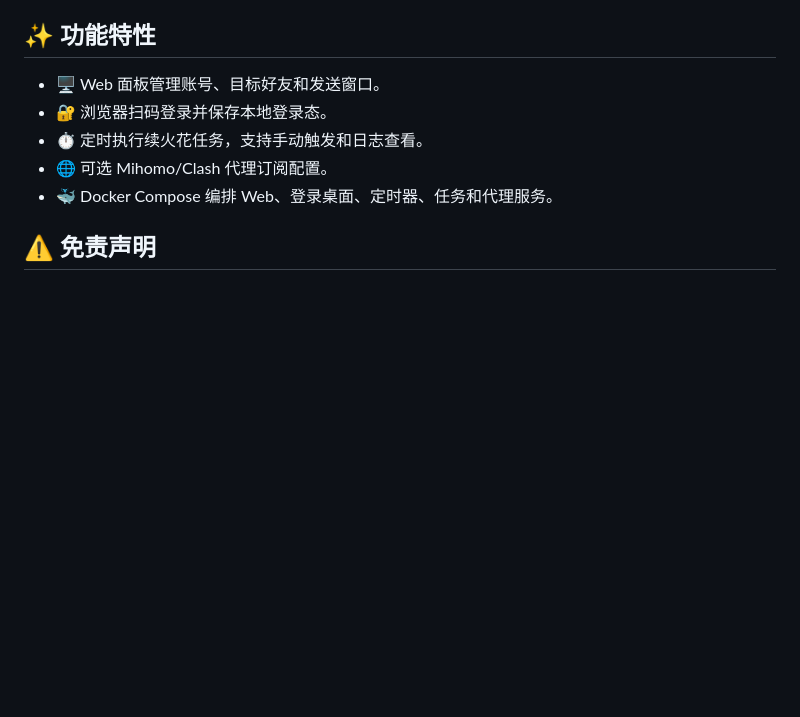
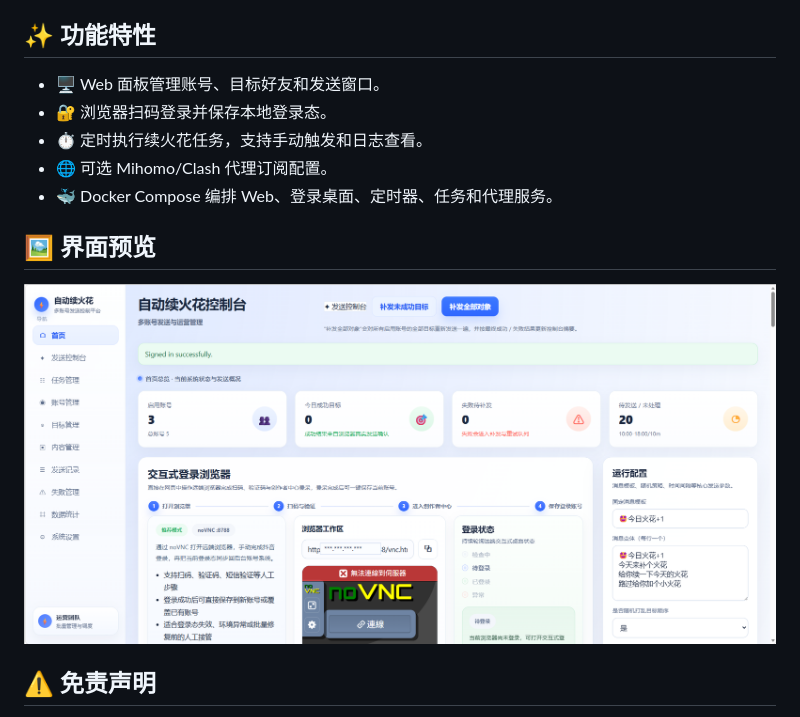
Before and after one commit to Forinxy/douyin-sparkflow, a Markdown page: README.md, the part around the change. Drawn GitHub-style; pictures changed too: docs/images/ui-preview.png (added); blank space fills up the shorter version.

Commit message:
docs: add masked UI preview

```diff
--- a/README.md
+++ b/README.md
@@ -13,6 +13,10 @@ Douyin SparkFlow 提供一个面向个人自用场景的抖音火花维护工具
 - ⏱️ 定时执行续火花任务，支持手动触发和日志查看。
 - 🌐 可选 Mihomo/Clash 代理订阅配置。
 - 🐳 Docker Compose 编排 Web、登录桌面、定时器、任务和代理服务。
+
+## 🖼️ 界面预览
+
+![Douyin SparkFlow 控制台界面预览](docs/images/ui-preview.png)
 
 ## ⚠️ 免责声明
 
```
Also changed, not shown: CHANGELOG.md (+1 -0 lines).
